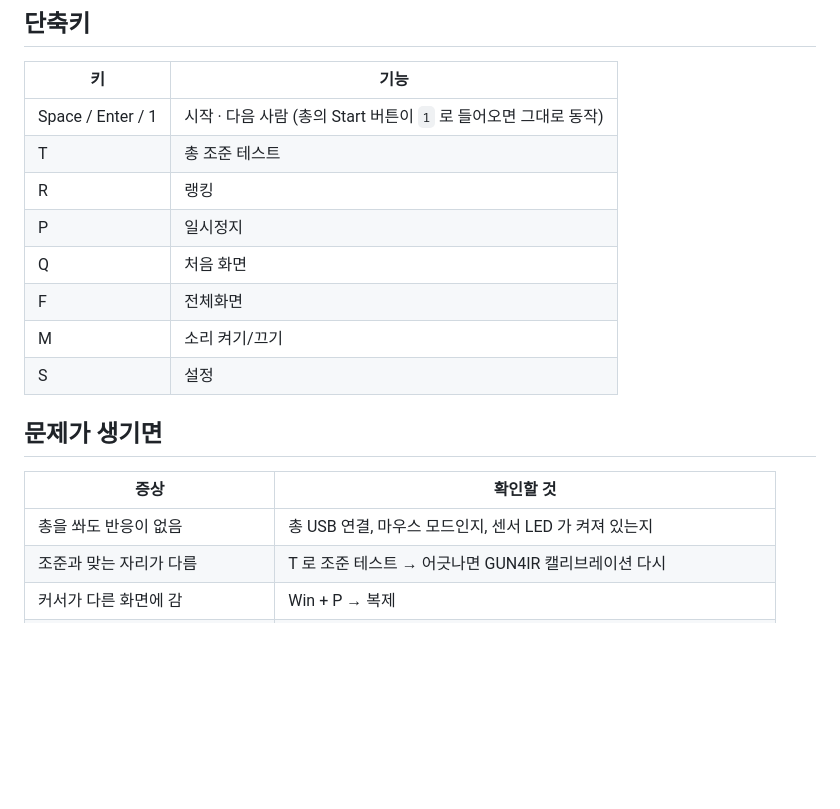
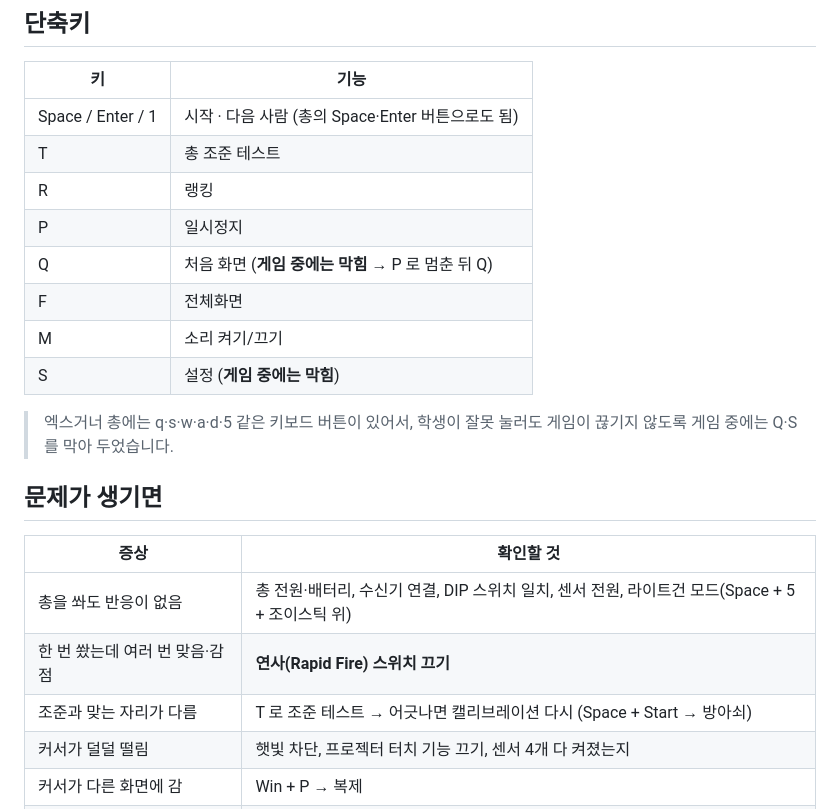
Before and after one commit to mg223080612-a11y/ghast, a Markdown page: README.md, the part around one of its changes. GitHub-like rendering; blank space fills up the shorter version.

```diff
--- a/README.md
+++ b/README.md
@@ -48,21 +71,25 @@
 
 | 키 | 기능 |
 |---|---|
-| Space / Enter / 1 | 시작 · 다음 사람 (총의 Start 버튼이 `1` 로 들어오면 그대로 동작) |
+| Space / Enter / 1 | 시작 · 다음 사람 (총의 Space·Enter 버튼으로도 됨) |
 | T | 총 조준 테스트 |
 | R | 랭킹 |
 | P | 일시정지 |
-| Q | 처음 화면 |
+| Q | 처음 화면 (**게임 중에는 막힘** → P 로 멈춘 뒤 Q) |
 | F | 전체화면 |
 | M | 소리 켜기/끄기 |
-| S | 설정 |
+| S | 설정 (**게임 중에는 막힘**) |
+
+> 엑스거너 총에는 q·s·w·a·d·5 같은 키보드 버튼이 있어서, 학생이 잘못 눌러도 게임이 끊기지 않도록 게임 중에는 Q·S 를 막아 두었습니다.
 
 ## 문제가 생기면
 
 | 증상 | 확인할 것 |
 |---|---|
-| 총을 쏴도 반응이 없음 | 총 USB 연결, 마우스 모드인지, 센서 LED 가 켜져 있는지 |
-| 조준과 맞는 자리가 다름 | T 로 조준 테스트 → 어긋나면 GUN4IR 캘리브레이션 다시 |
+| 총을 쏴도 반응이 없음 | 총 전원·배터리, 수신기 연결, DIP 스위치 일치, 센서 전원, 라이트건 모드(Space + 5 + 조이스틱 위) |
+| 한 번 쐈는데 여러 번 맞음·감점 | **연사(Rapid Fire) 스위치 끄기** |
+| 조준과 맞는 자리가 다름 | T 로 조준 테스트 → 어긋나면 캘리브레이션 다시 (Space + Start → 방아쇠) |
+| 커서가 덜덜 떨림 | 햇빛 차단, 프로젝터 터치 기능 끄기, 센서 4개 다 켜졌는지 |
 | 커서가 다른 화면에 감 | Win + P → 복제 |
 | 결과 화면에 "이 PC에 보관했어요" | 인터넷 끊김. 기록은 노트북에 보관됐다가 연결되면 자동으로 올라갑니다 |
 | "사용할 수 없는 닉네임" | 욕설 필터에 걸린 것. 다른 이름으로 |
```
Also changed, not shown: other parts of README.md (+33 -10 lines).
